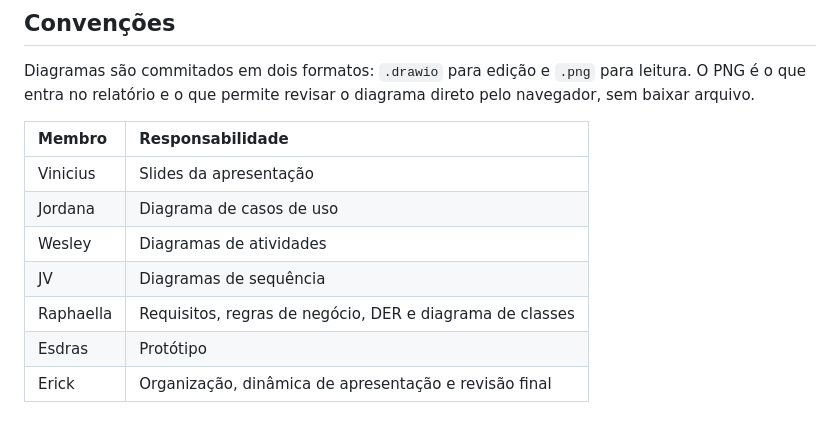
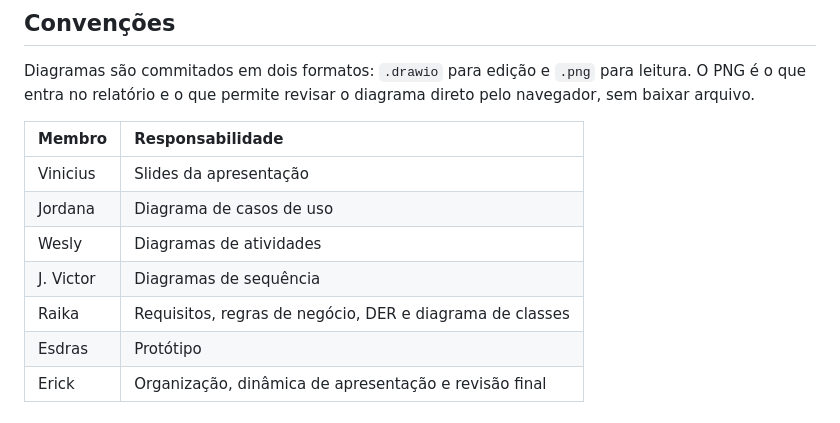
Before and after one commit to esdras-kyo/pit-dogs, a Markdown page: README.md, the part around the change. Rendered like a GitHub page.

Commit message:
correcao do nome da galera

```diff
--- a/README.md
+++ b/README.md
@@ -54,9 +54,9 @@ Diagramas são commitados em dois formatos: `.drawio` para edição e `.png` par
 | :--- | :--- |
 | Vinicius | Slides da apresentação |
 | Jordana | Diagrama de casos de uso |
-| Wesley | Diagramas de atividades |
-| JV | Diagramas de sequência |
-| Raphaella | Requisitos, regras de negócio, DER e diagrama de classes |
+| Wesly | Diagramas de atividades |
+| J. Victor | Diagramas de sequência |
+| Raika | Requisitos, regras de negócio, DER e diagrama de classes |
 | Esdras | Protótipo |
 | Erick | Organização, dinâmica de apresentação e revisão final |
 
```
